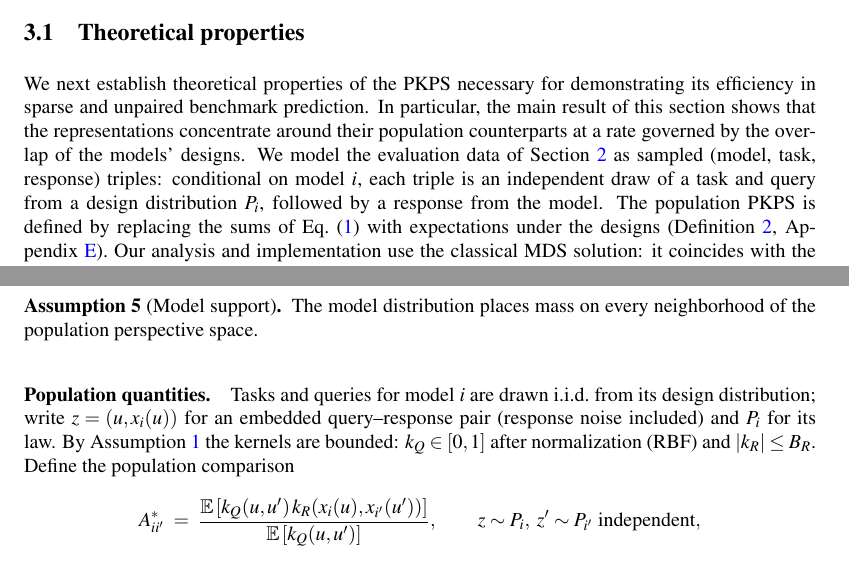
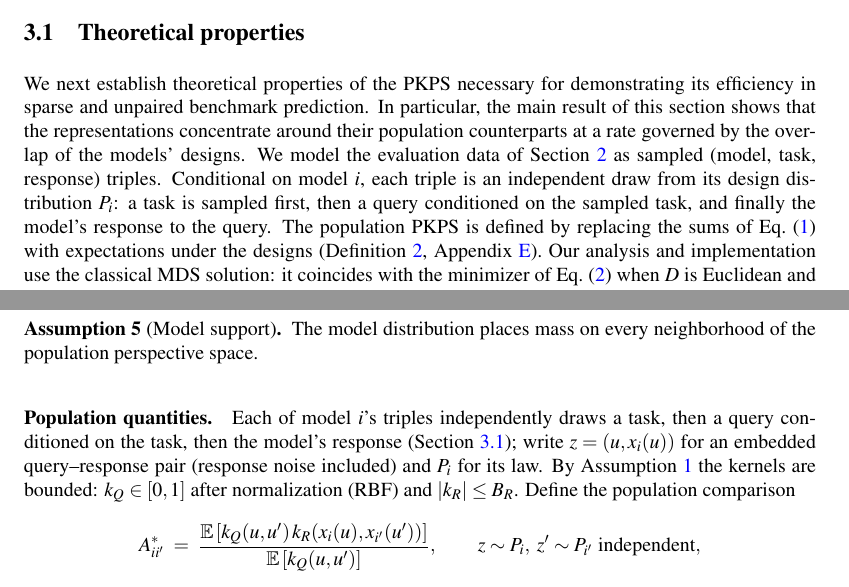
Before and after one commit to jataware/dkps, a LaTeX paper (paper/main.tex): two parts of pages 4 and 18 of 20, joined at a grey line, cut so that both start at the same text. Compiled offline with pdfLaTeX.

Commit message:
pkps paper: hierarchical triple sampling (task first, then query, then response)
Co-Authored-By: Claude Fable 5 <noreply@anthropic.com>
Claude-Session: https://claude.ai/code/session_019VkDoLFnBiHFuUR33BoaNY

```diff
--- a/paper/main.tex
+++ b/paper/main.tex
@@ -299,9 +299,10 @@ In particular, the main result of this section shows that the representations
 concentrate around their population counterparts at a rate governed by the overlap of
 the models' designs.
 We model the evaluation data of Section~\ref{sec:setting} as sampled (model, task,
-response) triples: conditional on model $i$, each triple is an independent draw of a
-task and query from a design distribution $P_{i}$, followed by a response from the
-model.
+response) triples.
+Conditional on model $i$, each triple is an independent draw from its design
+distribution $P_{i}$: a task is sampled first, then a query conditioned on the
+sampled task, and finally the model's response to the query.
 The population \PKPS is defined by replacing the sums of Eq.~\eqref{eq:A} with
 expectations under the designs (Definition~\ref{def:pop},
 Appendix~\ref{app:proof}).
@@ -1007,8 +1008,9 @@ The model distribution places mass on every neighborhood of the population persp
 space.
 \end{assumption}
 
-\paragraph{Population quantities.} Tasks and queries for model $i$ are drawn i.i.d.\ from
-its design distribution; write $z=(u,x_i(u))$ for an embedded query--response
+\paragraph{Population quantities.} Each of model $i$'s triples independently draws a
+task, then a query conditioned on the task, then the model's response
+(Section~\ref{sec:theory}); write $z=(u,x_i(u))$ for an embedded query--response
 pair (response noise included) and $P_i$ for its law. By Assumption~\ref{ass:bound} the kernels are bounded:
 $k_Q\in[0,1]$ after normalization (RBF) and $|k_R|\le B_R$. Define the population comparison
 \[
```
Also changed, not shown: paper/main.pdf.
